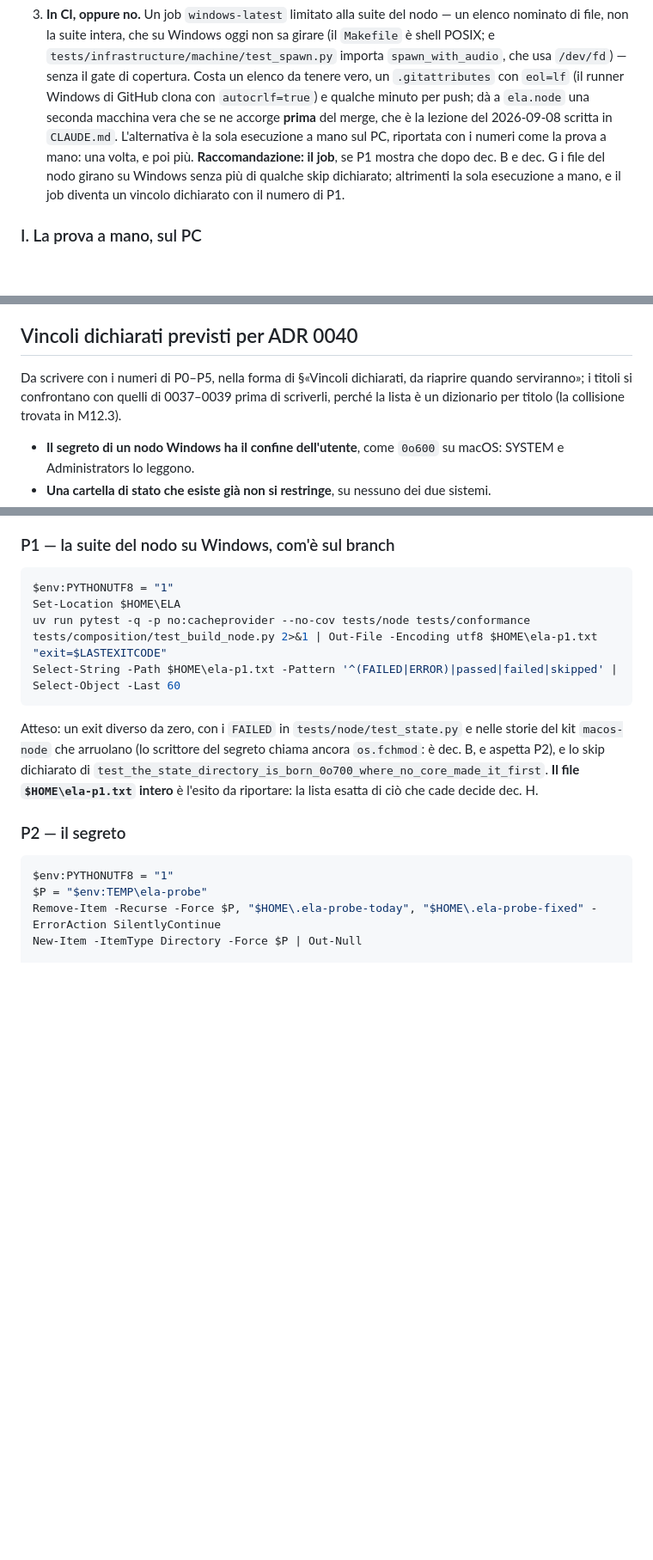
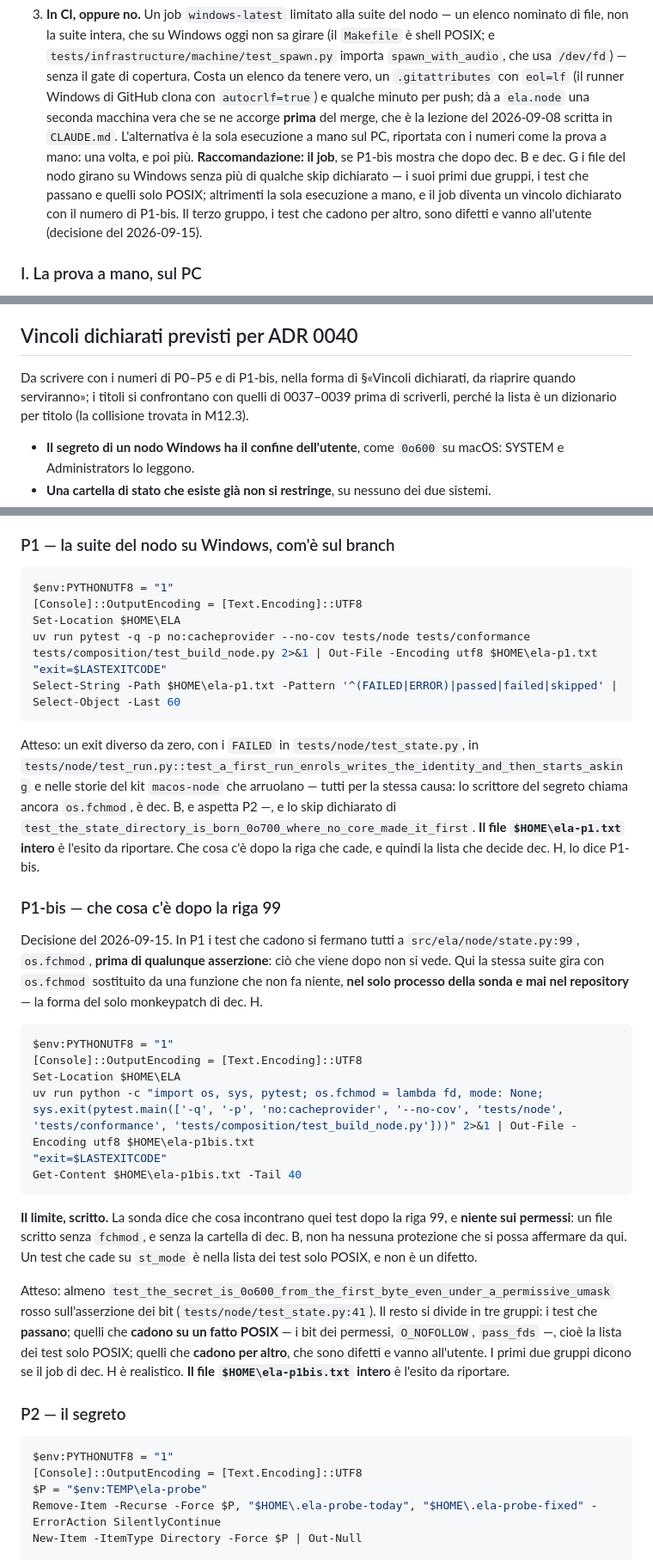
Before and after one commit to silvitommaso10-spec/ELA, a Markdown page: docs/milestones/M12.4.md, 3 parts joined by grey strips. Shown at 86% size. Rendered like a GitHub page; blank space fills up the shorter version.

Commit message:
docs(m12.4): P1-bis — che cosa c'è dopo la riga 99, e l'appendice con la code page di PowerShell
Le decisioni del 2026-09-15 sulla misura P1:

1. P1-bis entra fra le misure: la suite di P1 con os.fchmod sostituito da
   una funzione che non fa niente, nel solo processo della sonda e mai nel
   repository. Il limite è scritto: dice che cosa c'è dopo state.py:99, e
   niente sui permessi; i test che cadono su st_mode sono la lista dei test
   solo POSIX, non difetti. Dec. H, il criterio 18, la domanda aperta 3 e i
   vincoli previsti di ADR 0040 la nominano come loro input, e il terzo
   gruppo — i test che cadono per altro — va all'utente.
2. L'atteso di P1 si completa con
   tests/node/test_run.py::test_a_first_run_enrols_writes_the_identity_and_then_starts_asking,
   per la stessa causa.
3. [Console]::OutputEncoding = UTF8 accanto a PYTHONUTF8 in ogni blocco
   dell'appendice: PowerShell 5.1 rilegge l'output dei comandi con la code
   page della console (cp850 sul PC: «—» arrivava nel file di P1 come «ÔÇö»).

Co-Authored-By: Claude Opus 5 (1M context) <noreply@anthropic.com>
Claude-Session: https://claude.ai/code/session_01AZvh5YEXquoWLUTw2uS5oR

````diff
--- a/docs/milestones/M12.4.md
+++ b/docs/milestones/M12.4.md
@@ -487,9 +489,11 @@ Tre livelli, e il terzo è una domanda.
    runner Windows di GitHub clona con `autocrlf=true`) e qualche minuto per push; dà a `ela.node` una
    seconda macchina vera che se ne accorge **prima** del merge, che è la lezione del 2026-09-08 scritta
    in `CLAUDE.md`. L'alternativa è la sola esecuzione a mano sul PC, riportata con i numeri come la
-   prova a mano: una volta, e poi più. **Raccomandazione: il job**, se P1 mostra che dopo dec. B e dec.
-   G i file del nodo girano su Windows senza più di qualche skip dichiarato; altrimenti la sola
-   esecuzione a mano, e il job diventa un vincolo dichiarato con il numero di P1.
+   prova a mano: una volta, e poi più. **Raccomandazione: il job**, se P1-bis mostra che dopo dec. B e
+   dec. G i file del nodo girano su Windows senza più di qualche skip dichiarato — i suoi primi due
+   gruppi, i test che passano e quelli solo POSIX; altrimenti la sola esecuzione a mano, e il job
+   diventa un vincolo dichiarato con il numero di P1-bis. Il terzo gruppo, i test che cadono per
+   altro, sono difetti e vanno all'utente (decisione del 2026-09-15).
 
 ### I. La prova a mano, sul PC
 
@@ -776,9 +780,9 @@ Da rileggere sul codice prima di implementare.
 
 ## Vincoli dichiarati previsti per ADR 0040
 
-Da scrivere con i numeri di P0–P5, nella forma di §«Vincoli dichiarati, da riaprire quando
-serviranno»; i titoli si confrontano con quelli di 0037–0039 prima di scriverli, perché la lista è un
-dizionario per titolo (la collisione trovata in M12.3).
+Da scrivere con i numeri di P0–P5 e di P1-bis, nella forma di §«Vincoli dichiarati, da riaprire
+quando serviranno»; i titoli si confrontano con quelli di 0037–0039 prima di scriverli, perché la
+lista è un dizionario per titolo (la collisione trovata in M12.3).
 
 - **Il segreto di un nodo Windows ha il confine dell'utente**, come `0o600` su macOS: SYSTEM e
   Administrators lo leggono.
@@ -907,22 +913,54 @@ O_NOFOLLOW False`. Se il repository è privato, `git clone` chiede l'accesso a G
 
 ```powershell
 $env:PYTHONUTF8 = "1"
+[Console]::OutputEncoding = [Text.Encoding]::UTF8
 Set-Location $HOME\ELA
 uv run pytest -q -p no:cacheprovider --no-cov tests/node tests/conformance tests/composition/test_build_node.py 2>&1 | Out-File -Encoding utf8 $HOME\ela-p1.txt
 "exit=$LASTEXITCODE"
 Select-String -Path $HOME\ela-p1.txt -Pattern '^(FAILED|ERROR)|passed|failed|skipped' | Select-Object -Last 60
 ```
 
-Atteso: un exit diverso da zero, con i `FAILED` in `tests/node/test_state.py` e nelle storie del kit
-`macos-node` che arruolano (lo scrittore del segreto chiama ancora `os.fchmod`: è dec. B, e aspetta
-P2), e lo skip dichiarato di `test_the_state_directory_is_born_0o700_where_no_core_made_it_first`.
-**Il file `$HOME\ela-p1.txt` intero** è l'esito da riportare: la lista esatta di ciò che cade decide
-dec. H.
+Atteso: un exit diverso da zero, con i `FAILED` in `tests/node/test_state.py`, in
+`tests/node/test_run.py::test_a_first_run_enrols_writes_the_identity_and_then_starts_asking` e nelle
+storie del kit `macos-node` che arruolano — tutti per la stessa causa: lo scrittore del segreto chiama
+ancora `os.fchmod`, è dec. B, e aspetta P2 —, e lo skip dichiarato di
+`test_the_state_directory_is_born_0o700_where_no_core_made_it_first`.
+**Il file `$HOME\ela-p1.txt` intero** è l'esito da riportare. Che cosa c'è dopo la riga che cade, e
+quindi la lista che decide dec. H, lo dice P1-bis.
+
+### P1-bis — che cosa c'è dopo la riga 99
+
+Decisione del 2026-09-15. In P1 i test che cadono si fermano tutti a `src/ela/node/state.py:99`,
+`os.fchmod`, **prima di qualunque asserzione**: ciò che viene dopo non si vede. Qui la stessa suite
+gira con `os.fchmod` sostituito da una funzione che non fa niente, **nel solo processo della sonda e
+mai nel repository** — la forma del solo monkeypatch di dec. H.
+
+```powershell
+$env:PYTHONUTF8 = "1"
+[Console]::OutputEncoding = [Text.Encoding]::UTF8
+Set-Location $HOME\ELA
+uv run python -c "import os, sys, pytest; os.fchmod = lambda fd, mode: None; sys.exit(pytest.main(['-q', '-p', 'no:cacheprovider', '--no-cov', 'tests/node', 'tests/conformance', 'tests/composition/test_build_node.py']))" 2>&1 | Out-File -Encoding utf8 $HOME\ela-p1bis.txt
+"exit=$LASTEXITCODE"
+Get-Content $HOME\ela-p1bis.txt -Tail 40
+```
+
+**Il limite, scritto.** La sonda dice che cosa incontrano quei test dopo la riga 99, e **niente sui
+permessi**: un file scritto senza `fchmod`, e senza la cartella di dec. B, non ha nessuna protezione
+che si possa affermare da qui. Un test che cade su `st_mode` è nella lista dei test solo POSIX, e non
+è un difetto.
+
+Atteso: almeno `test_the_secret_is_0o600_from_the_first_byte_even_under_a_permissive_umask` rosso
+sull'asserzione dei bit (`tests/node/test_state.py:41`). Il resto si divide in tre gruppi: i test che
+**passano**; quelli che **cadono su un fatto POSIX** — i bit dei permessi, `O_NOFOLLOW`, `pass_fds` —,
+cioè la lista dei test solo POSIX; quelli che **cadono per altro**, che sono difetti e vanno
+all'utente. I primi due gruppi dicono se il job di dec. H è realistico. **Il file
+`$HOME\ela-p1bis.txt` intero** è l'esito da riportare.
 
 ### P2 — il segreto
 
 ```powershell
 $env:PYTHONUTF8 = "1"
+[Console]::OutputEncoding = [Text.Encoding]::UTF8
 $P = "$env:TEMP\ela-probe"
 Remove-Item -Recurse -Force $P, "$HOME\.ela-probe-today", "$HOME\.ela-probe-fixed" -ErrorAction SilentlyContinue
 New-Item -ItemType Directory -Force $P | Out-Null
````
Also changed, not shown: other parts of docs/milestones/M12.4.md (+17 -11 lines).
